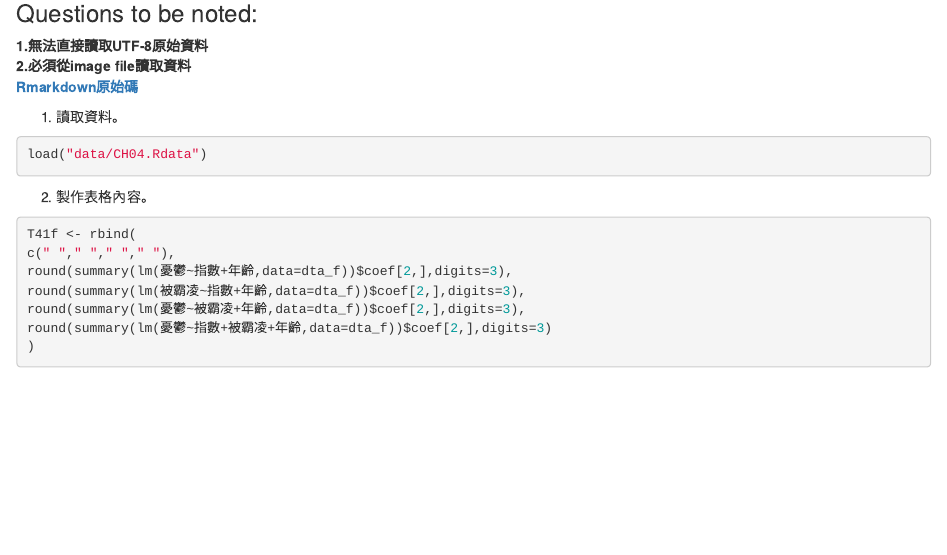
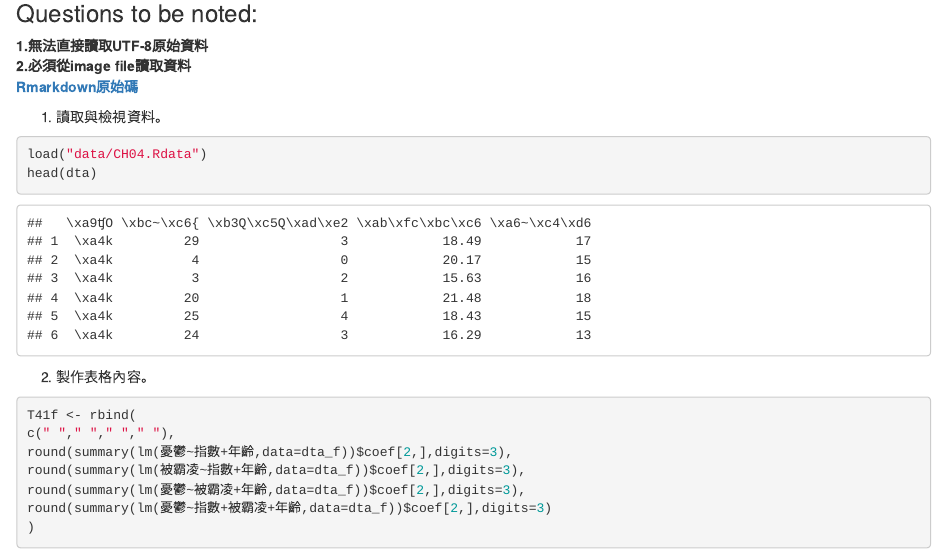
Before and after one commit to SCgeeker/CH_R_Meta, an R Markdown document (04/ch04.Rmd): the page in a window 1100 px wide, from 110 px down. Rendered offline with R 4.5, knitr and Pandoc, with nearby package versions; code that draws random numbers runs with fixed seeds of ours; some code elsewhere in the file could not run offline.

Commit message:
Revise the initial demo

````diff
--- a/04/ch04.Rmd
+++ b/04/ch04.Rmd
@@ -9,9 +9,10 @@ output: html_document
 **2.必須從image file讀取資料**
 **[Rmarkdown原始碼](https://github.com/SCgeeker/CH_R_Meta/blob/gh-pages/04/ch04.Rmd)**
 
-1. 讀取資料。
-```{r readdata, message=FALSE, warning=FALSE, results='hide', cache=TRUE}
+1. 讀取與檢視資料。
+```{r readdata, message=FALSE, warning=FALSE, results='markup', cache=TRUE}
 load("data/CH04.Rdata")
+head(dta)
 ```
 
 2. 製作表格內容。
````
Also changed, not shown: 04/ch04.html, 6 other files.
